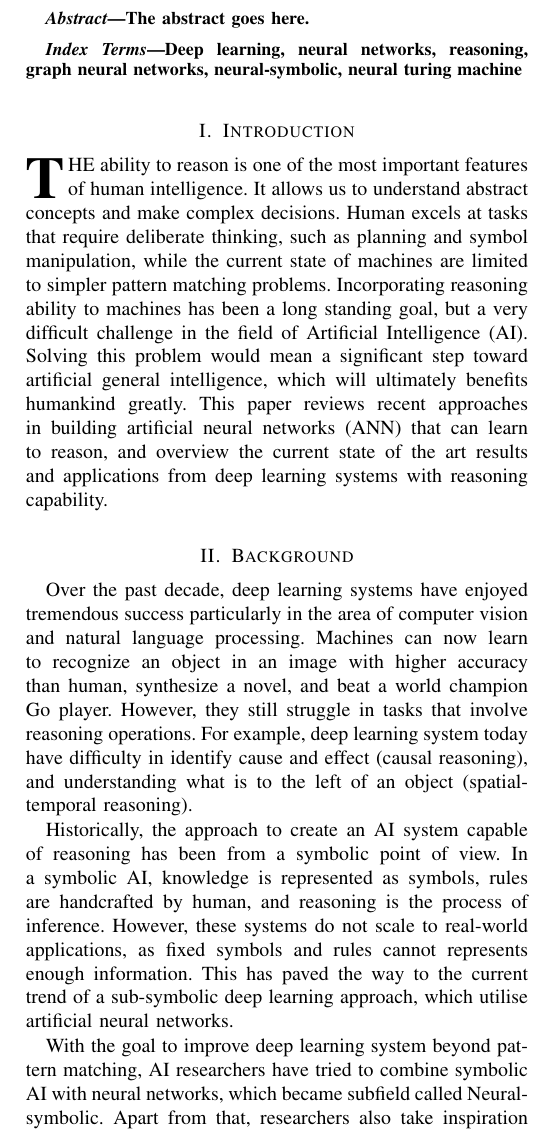
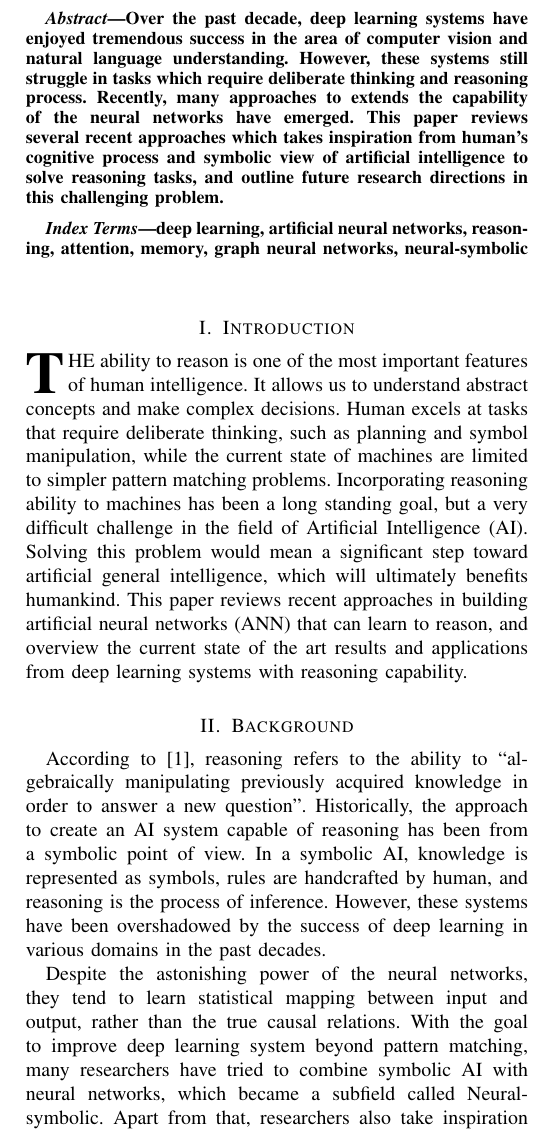
Before and after one commit to markvasin/MSc-Project, a LaTeX paper (Research Review/research_review.tex): part of one column of page 1 of 4 before the commit and part of one column of page 1 of 3 after it, cut at the place of the change. Compiled offline with pdfLaTeX.

Commit message:
Complete first draft

```diff
--- a/Research Review/research_review.tex
+++ b/Research Review/research_review.tex
@@ -14,15 +14,16 @@
 
 
 \begin{abstract}
-The abstract goes here.
+Over the past decade, deep learning systems have enjoyed tremendous success in the area of computer vision and natural language understanding.
+However, these systems still struggle in tasks which require deliberate thinking and reasoning process.
+Recently, many approaches to extends the capability of the neural networks have emerged.
+This paper reviews several recent approaches which takes inspiration from human's cognitive process and symbolic view of artificial intelligence
+to solve reasoning tasks, and outline future research directions in this challenging problem.
 \end{abstract}
 
-
 \begin{IEEEkeywords}
-Deep learning, neural networks, reasoning, graph neural networks, neural-symbolic, neural turing machine
+deep learning, artificial neural networks, reasoning, attention, memory, graph neural networks, neural-symbolic
 \end{IEEEkeywords}
-
-
 
 \section{Introduction}
 
@@ -31,23 +32,19 @@ It allows us to understand abstract concepts and make complex decisions.
 Human excels at tasks that require deliberate thinking, such as planning and symbol manipulation,
 while the current state of machines are limited to simpler pattern matching problems.
 Incorporating reasoning ability to machines has been a long standing goal, but a very difficult challenge in the field of Artificial Intelligence (AI).
-Solving this problem would mean a significant step toward artificial general intelligence, which will ultimately benefits humankind greatly.
+Solving this problem would mean a significant step toward artificial general intelligence, which will ultimately benefits humankind.
 This paper reviews recent approaches in building artificial neural networks (ANN) that can learn to reason,
 and overview the current state of the art results and applications from deep learning systems with reasoning capability.
 
 \section{Background}
-Over the past decade, deep learning systems have enjoyed tremendous success particularly in the area of computer vision and natural language processing.
-Machines can now learn to recognize an object in an image with higher accuracy than human, synthesize a novel, and beat a world champion Go player.
-However, they still struggle in tasks that involve reasoning operations. For example, deep learning system today have difficulty in
-identify cause and effect (causal reasoning), and understanding what is to the left of an object (spatial-temporal reasoning).
-
+According to \cite{bottou2014machine}, reasoning refers to the ability to ``algebraically manipulating previously acquired knowledge in order to answer a new question''.
 Historically, the approach to create an AI system capable of reasoning has been from a symbolic point of view.
 In a symbolic AI, knowledge is represented as symbols, rules are handcrafted by human, and reasoning is the process of inference.
-However, these systems do not scale to real-world applications, as fixed symbols and rules cannot represents enough information.
-This has paved the way to the current trend of a sub-symbolic deep learning approach, which utilise artificial neural networks.
+However, these systems have been overshadowed by the success of deep learning in various domains in the past decades.
 
-With the goal to improve deep learning system beyond pattern matching, AI researchers have tried to combine symbolic AI with neural networks,
-which became subfield called Neural-symbolic. Apart from that, researchers also take inspiration from neuroscience.
+Despite the astonishing power of the neural networks, they tend to learn statistical mapping between input and output,
+rather than the true causal relations. With the goal to improve deep learning system beyond pattern matching, many researchers have tried to combine symbolic AI with neural networks,
+which became a subfield called Neural-symbolic. Apart from that, researchers also take inspiration from neuroscience.
 As human reasoning involves extracting knowledge from memory and paying attention to specific part of information,
 this has resulted in an extension of neural network in the form of memory and attention mechanism.
 
```
Also changed, not shown: Research Review/references.bib (+12 -8 lines), Research Review/research_review.pdf, Research Review/research_review.tex (20 more changed lines).
